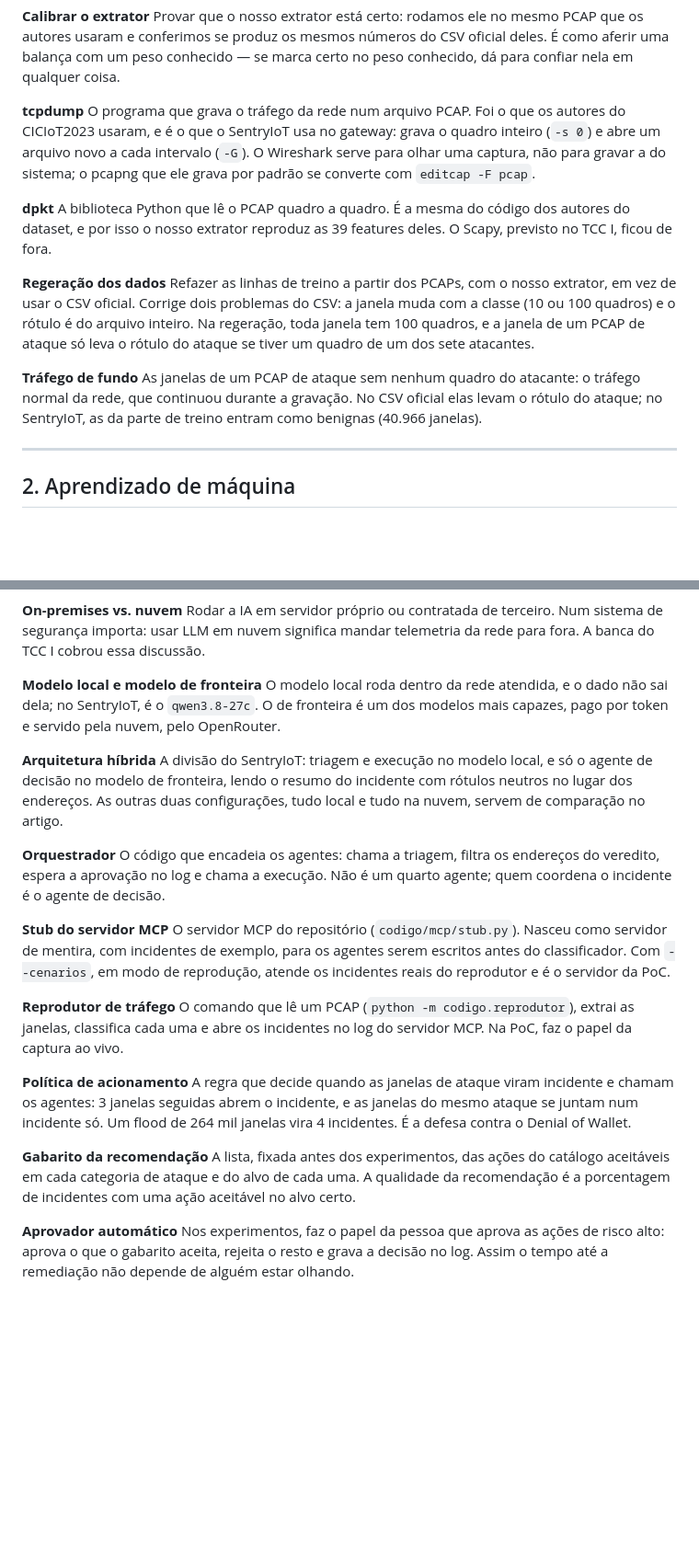
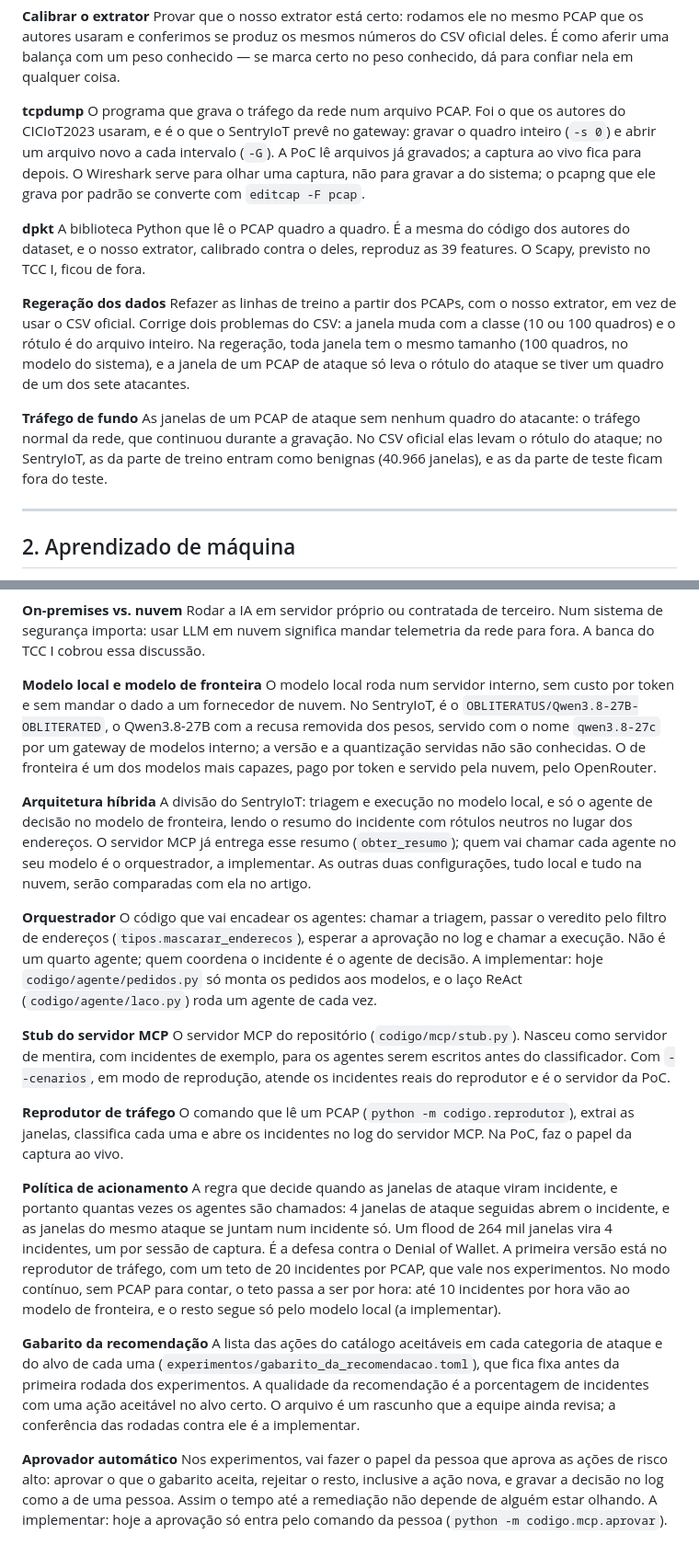
Before and after one commit to stermiix/SentryIoT, a Markdown page: GLOSSARIO.md, 2 parts joined by grey strips. Shown at 92% size. Rendered like a GitHub page; blank space fills up the shorter version.

Commit message:
Glossário: orquestrador, aprovador automático e gabarito como a implementar, e os verbetes conferidos com o código
Política de acionamento com 4 janelas seguidas (decisão de 28/10), o teto de 20 incidentes por PCAP do reprodutor e o teto por hora do modo contínuo, a implementar. Modelo local com o OBLITERATUS/Qwen3.8-27B-OBLITERATED (decisão de 27/10). Divisão por tempo com o rótulo de vários PCAPs: o último vai inteiro para o teste e os outros, para o treino. tcpdump no gateway como previsto, sem captura ao vivo na PoC; arquitetura híbrida com o orquestrador ainda por fazer; PCAP fora do treino medido nas janelas de teste dele.

```diff
--- a/GLOSSARIO.md
+++ b/GLOSSARIO.md
@@ -58,24 +58,27 @@ peso conhecido — se marca certo no peso conhecido, dá para confiar nela em qu
 
 **tcpdump**
 O programa que grava o tráfego da rede num arquivo PCAP. Foi o que os autores do CICIoT2023
-usaram, e é o que o SentryIoT usa no gateway: grava o quadro inteiro (`-s 0`) e abre um arquivo
-novo a cada intervalo (`-G`). O Wireshark serve para olhar uma captura, não para gravar a do
-sistema; o pcapng que ele grava por padrão se converte com `editcap -F pcap`.
+usaram, e é o que o SentryIoT prevê no gateway: gravar o quadro inteiro (`-s 0`) e abrir um
+arquivo novo a cada intervalo (`-G`). A PoC lê arquivos já gravados; a captura ao vivo fica para
+depois. O Wireshark serve para olhar uma captura, não para gravar a do sistema; o pcapng que ele
+grava por padrão se converte com `editcap -F pcap`.
 
 **dpkt**
 A biblioteca Python que lê o PCAP quadro a quadro. É a mesma do código dos autores do dataset, e
-por isso o nosso extrator reproduz as 39 features deles. O Scapy, previsto no TCC I, ficou de fora.
+o nosso extrator, calibrado contra o deles, reproduz as 39 features. O Scapy, previsto no TCC I,
+ficou de fora.
 
 **Regeração dos dados**
 Refazer as linhas de treino a partir dos PCAPs, com o nosso extrator, em vez de usar o CSV
 oficial. Corrige dois problemas do CSV: a janela muda com a classe (10 ou 100 quadros) e o rótulo é
-do arquivo inteiro. Na regeração, toda janela tem 100 quadros, e a janela de um PCAP de ataque só
-leva o rótulo do ataque se tiver um quadro de um dos sete atacantes.
+do arquivo inteiro. Na regeração, toda janela tem o mesmo tamanho (100 quadros, no modelo do
+sistema), e a janela de um PCAP de ataque só leva o rótulo do ataque se tiver um quadro de um dos
+sete atacantes.
 
 **Tráfego de fundo**
 As janelas de um PCAP de ataque sem nenhum quadro do atacante: o tráfego normal da rede, que
 continuou durante a gravação. No CSV oficial elas levam o rótulo do ataque; no SentryIoT, as da
-parte de treino entram como benignas (40.966 janelas).
+parte de treino entram como benignas (40.966 janelas), e as da parte de teste ficam fora do teste.
 
 ---
 
@@ -275,19 +279,25 @@ LLM em nuvem significa mandar telemetria da rede para fora. A banca do TCC I cob
 discussão.
 
 **Modelo local e modelo de fronteira**
-O modelo local roda dentro da rede atendida, e o dado não sai dela; no SentryIoT, é o
-`qwen3.8-27c`. O de fronteira é um dos modelos mais capazes, pago por token e servido pela nuvem,
-pelo OpenRouter.
+O modelo local roda num servidor interno, sem custo por token e sem mandar o dado a um fornecedor
+de nuvem. No SentryIoT, é o `OBLITERATUS/Qwen3.8-27B-OBLITERATED`, o Qwen3.8-27B com a recusa
+removida dos pesos, servido com o nome `qwen3.8-27c` por um gateway de modelos interno; a versão e
+a quantização servidas não são conhecidas. O de fronteira é um dos modelos mais capazes, pago por
+token e servido pela nuvem, pelo OpenRouter.
 
 **Arquitetura híbrida**
 A divisão do SentryIoT: triagem e execução no modelo local, e só o agente de decisão no modelo de
-fronteira, lendo o resumo do incidente com rótulos neutros no lugar dos endereços. As outras duas
-configurações, tudo local e tudo na nuvem, servem de comparação no artigo.
+fronteira, lendo o resumo do incidente com rótulos neutros no lugar dos endereços. O servidor MCP
+já entrega esse resumo (`obter_resumo`); quem vai chamar cada agente no seu modelo é o
+orquestrador, a implementar. As outras duas configurações, tudo local e tudo na nuvem, serão
+comparadas com ela no artigo.
 
 **Orquestrador**
-O código que encadeia os agentes: chama a triagem, filtra os endereços do veredito, espera a
-aprovação no log e chama a execução. Não é um quarto agente; quem coordena o incidente é o agente
-de decisão.
+O código que vai encadear os agentes: chamar a triagem, passar o veredito pelo filtro de
+endereços (`tipos.mascarar_enderecos`), esperar a aprovação no log e chamar a execução. Não é um
+quarto agente; quem coordena o incidente é o agente de decisão. A implementar: hoje
+`codigo/agente/pedidos.py` só monta os pedidos aos modelos, e o laço ReAct (`codigo/agente/laco.py`)
+roda um agente de cada vez.
 
 **Stub do servidor MCP**
 O servidor MCP do repositório (`codigo/mcp/stub.py`). Nasceu como servidor de mentira, com
@@ -299,16 +309,23 @@ O comando que lê um PCAP (`python -m codigo.reprodutor`), extrai as janelas, cl
 abre os incidentes no log do servidor MCP. Na PoC, faz o papel da captura ao vivo.
 
 **Política de acionamento**
-A regra que decide quando as janelas de ataque viram incidente e chamam os agentes: 3 janelas
-seguidas abrem o incidente, e as janelas do mesmo ataque se juntam num incidente só. Um flood de
-264 mil janelas vira 4 incidentes. É a defesa contra o Denial of Wallet.
+A regra que decide quando as janelas de ataque viram incidente, e portanto quantas vezes os
+agentes são chamados: 4 janelas de ataque seguidas abrem o incidente, e as janelas do mesmo ataque
+se juntam num incidente só. Um flood de 264 mil janelas vira 4 incidentes, um por sessão de
+captura. É a defesa contra o Denial of Wallet. A primeira versão está no reprodutor de tráfego, com
+um teto de 20 incidentes por PCAP, que vale nos experimentos. No modo contínuo, sem PCAP para
+contar, o teto passa a ser por hora: até 10 incidentes por hora vão ao modelo de fronteira, e o
+resto segue só pelo modelo local (a implementar).
 
 **Gabarito da recomendação**
-A lista, fixada antes dos experimentos, das ações do catálogo aceitáveis em cada categoria de
-ataque e do alvo de cada uma. A qualidade da recomendação é a porcentagem de incidentes com uma
-ação aceitável no alvo certo.
+A lista das ações do catálogo aceitáveis em cada categoria de ataque e do alvo de cada uma
+(`experimentos/gabarito_da_recomendacao.toml`), que fica fixa antes da primeira rodada dos
+experimentos. A qualidade da recomendação é a porcentagem de incidentes com uma ação aceitável no
+alvo certo. O arquivo é um rascunho que a equipe ainda revisa; a conferência das rodadas contra ele
+é a implementar.
 
 **Aprovador automático**
-Nos experimentos, faz o papel da pessoa que aprova as ações de risco alto: aprova o que o gabarito
-aceita, rejeita o resto e grava a decisão no log. Assim o tempo até a remediação não depende de
-alguém estar olhando.
+Nos experimentos, vai fazer o papel da pessoa que aprova as ações de risco alto: aprovar o que o
+gabarito aceita, rejeitar o resto, inclusive a ação nova, e gravar a decisão no log como a de uma
+pessoa. Assim o tempo até a remediação não depende de alguém estar olhando. A implementar: hoje a
+aprovação só entra pelo comando da pessoa (`python -m codigo.mcp.aprovar`).
```
Also changed, not shown: other parts of GLOSSARIO.md (+8 -7 lines).
